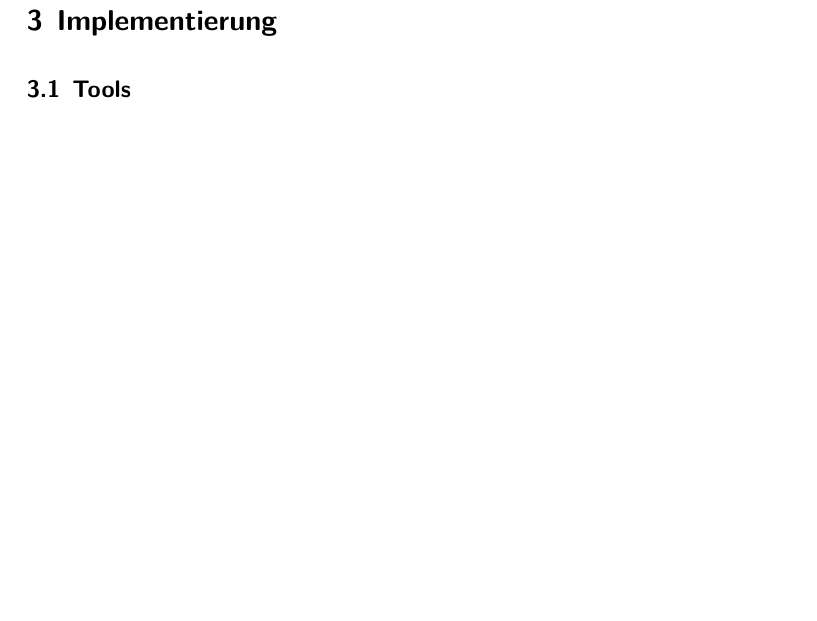
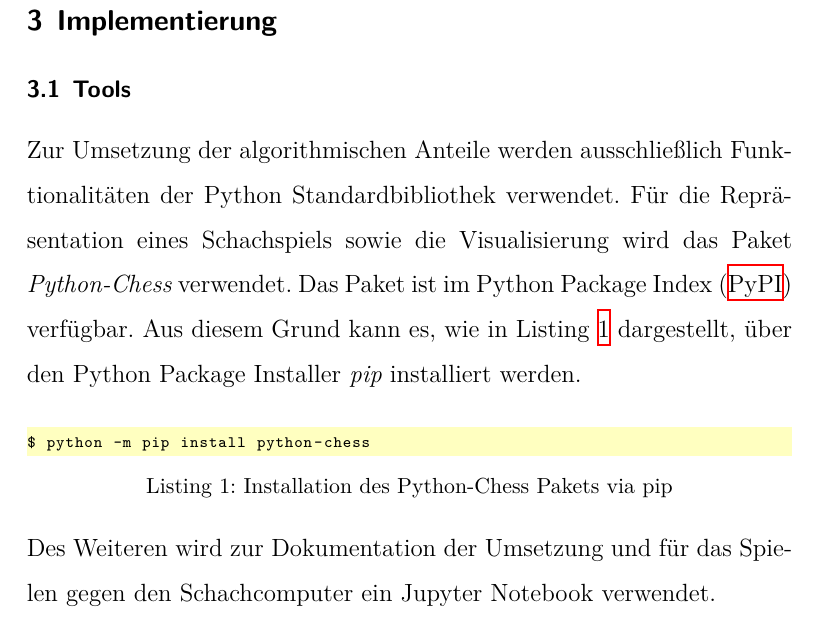
Before and after one commit to DahlitzFlorian/chess-ai-paper, a LaTeX document (paper/paper.tex, which reads paper/content/chapter3/chapter3_1.tex): part of page 37 of 42, cut so that both start at the same text, the shorter picture padded with empty space. Compiled offline with XeLaTeX.

Commit message:
feat(tools): describe the used tools

```diff
--- a/paper/content/chapter3/chapter3_1.tex
+++ b/paper/content/chapter3/chapter3_1.tex
@@ -1,2 +1,15 @@
 % !TeX root = ../../paper.tex
 \subsection{Tools}
+
+Zur Umsetzung der algorithmischen Anteile werden ausschließlich Funktionalitäten der Python Standardbibliothek verwendet.
+Für die Repräsentation eines Schachspiels sowie die Visualisierung wird das Paket \textit{Python-Chess} verwendet.
+Das Paket ist im \ac{PyPI} verfügbar.
+Aus diesem Grund kann es, wie in Listing~\ref{lst:tools_python-chess_pip-installation} dargestellt, über den Python Package Installer \textit{pip} installiert werden.
+
+\bigskip
+
+\begin{lstlisting}[caption={Installation des Python-Chess Pakets via pip}, captionpos=b, label={lst:tools_python-chess_pip-installation}, language=sh]
+$ python -m pip install python-chess
+\end{lstlisting}
+
+\noindent Des Weiteren wird zur Dokumentation der Umsetzung und für das Spielen gegen den Schachcomputer ein Jupyter Notebook verwendet.
```
Also changed, not shown: paper/content/acronyms.tex (+1 -0 lines).
